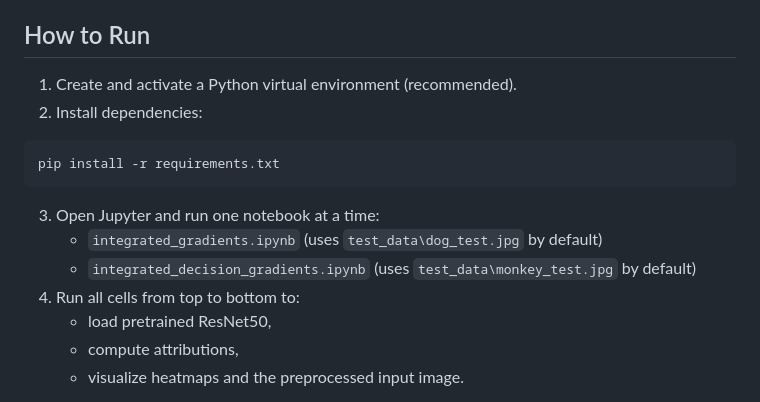
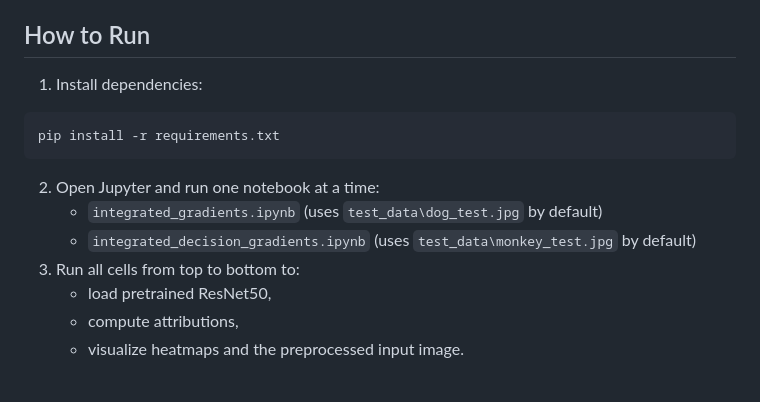
Before and after one commit to taherakolawala/gradient-based-attributions, a Markdown page: README.md, the part around the change. Drawn GitHub-style.

````diff
--- a/README.md
+++ b/README.md
@@ -36,17 +36,16 @@ While IG provides a strong axiomatic foundation, it suffers from the saturation
 
 ## How to Run
 
-1. Create and activate a Python virtual environment (recommended).
-2. Install dependencies:
+1. Install dependencies:
 
 ```bash
 pip install -r requirements.txt
 ```
 
-3. Open Jupyter and run one notebook at a time:
+2. Open Jupyter and run one notebook at a time:
 	- `integrated_gradients.ipynb` (uses `test_data\dog_test.jpg` by default)
 	- `integrated_decision_gradients.ipynb` (uses `test_data\monkey_test.jpg` by default)
-4. Run all cells from top to bottom to:
+3. Run all cells from top to bottom to:
 	- load pretrained ResNet50,
 	- compute attributions,
 	- visualize heatmaps and the preprocessed input image.
````
